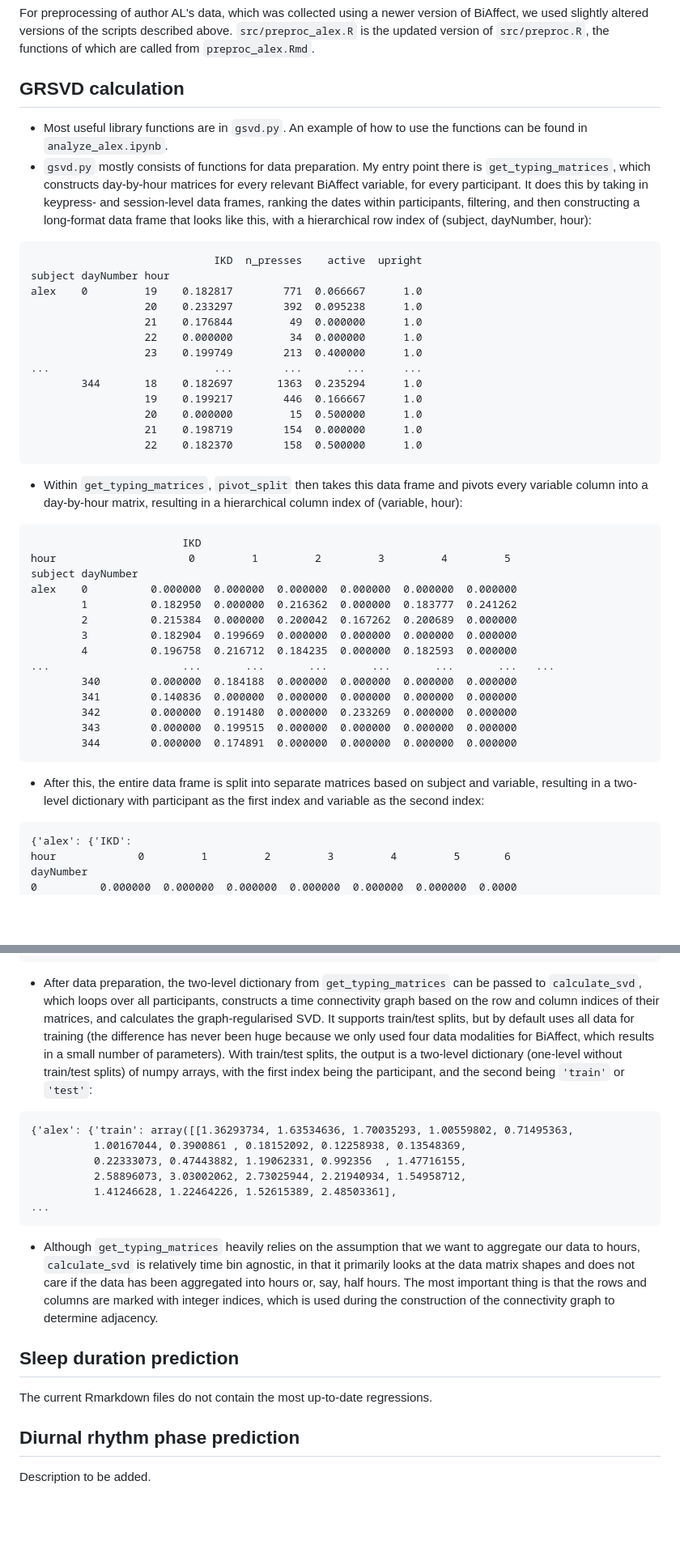
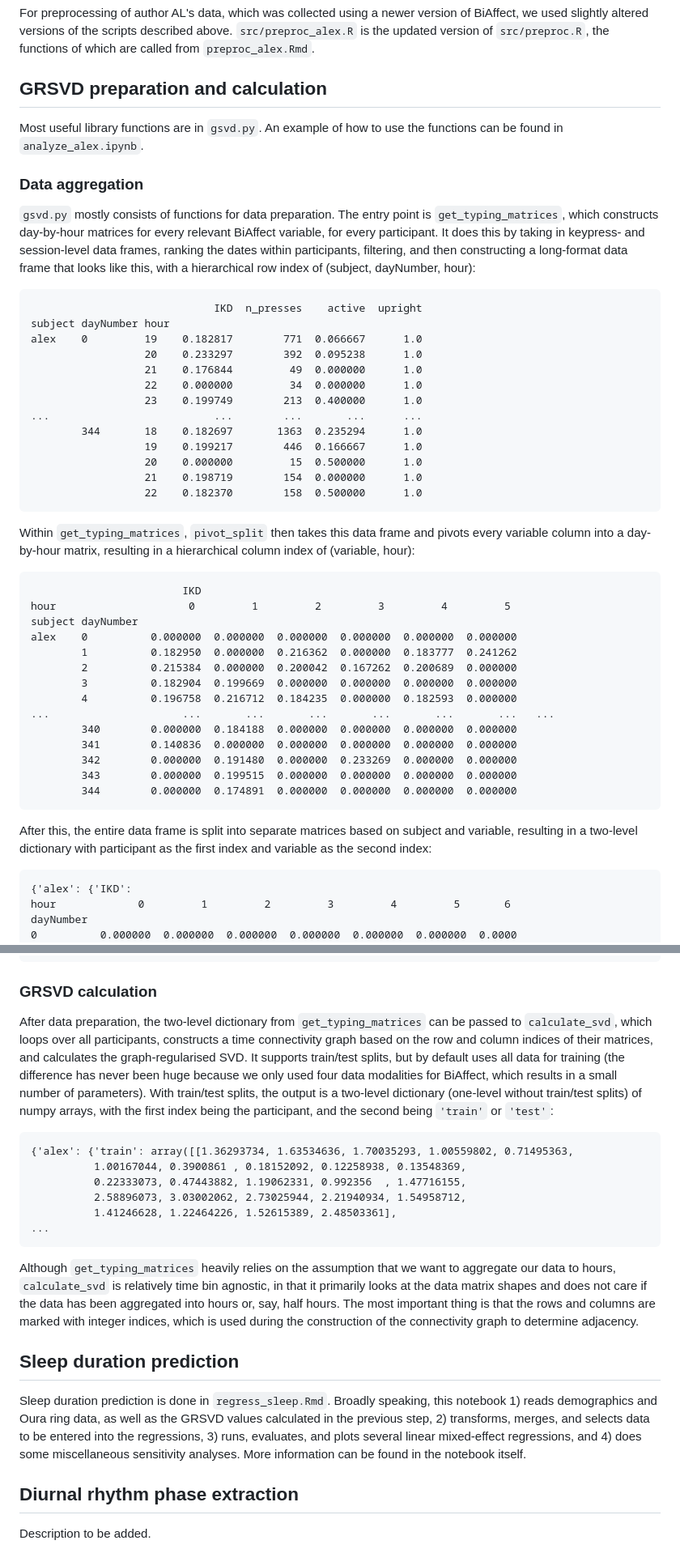
Before and after one commit to Valkje/graph-svd, a Markdown page: README.md, 2 parts joined by grey strips. Shown: that part at 81% size. Drawn GitHub-style; blank space fills up the shorter version.

````diff
--- a/README.md
+++ b/README.md
@@ -48,10 +48,13 @@ For preprocessing of the CLEAR-3 BiAffect data, we used two of the scripts in th
 
 For preprocessing of author AL's data, which was collected using a newer version of BiAffect, we used slightly altered versions of the scripts described above. `src/preproc_alex.R` is the updated version of `src/preproc.R`, the functions of which are called from `preproc_alex.Rmd`.
 
-## GRSVD calculation
+## GRSVD preparation and calculation
 
-- Most useful library functions are in `gsvd.py`. An example of how to use the functions can be found in `analyze_alex.ipynb`.
-- `gsvd.py` mostly consists of functions for data preparation. My entry point there is `get_typing_matrices`, which constructs day-by-hour matrices for every relevant BiAffect variable, for every participant. It does this by taking in keypress- and session-level data frames, ranking the dates within participants, filtering, and then constructing a long-format data frame that looks like this, with a hierarchical row index of (subject, dayNumber, hour):
+Most useful library functions are in `gsvd.py`. An example of how to use the functions can be found in `analyze_alex.ipynb`.
+
+### Data aggregation
+
+`gsvd.py` mostly consists of functions for data preparation. The entry point is `get_typing_matrices`, which constructs day-by-hour matrices for every relevant BiAffect variable, for every participant. It does this by taking in keypress- and session-level data frames, ranking the dates within participants, filtering, and then constructing a long-format data frame that looks like this, with a hierarchical row index of (subject, dayNumber, hour):
 ```
                              IKD  n_presses    active  upright
 subject dayNumber hour
@@ -67,7 +70,8 @@ alex    0         19    0.182817        771  0.066667      1.0
                   21    0.198719        154  0.000000      1.0
                   22    0.182370        158  0.500000      1.0
 ```
-- Within `get_typing_matrices`, `pivot_split` then takes this data frame and pivots every variable column into a day-by-hour matrix, resulting in a hierarchical column index of (variable, hour):
+
+Within `get_typing_matrices`, `pivot_split` then takes this data frame and pivots every variable column into a day-by-hour matrix, resulting in a hierarchical column index of (variable, hour):
 ```
                         IKD
 hour                     0         1         2         3         4         5
@@ -84,7 +88,8 @@ alex    0          0.000000  0.000000  0.000000  0.000000  0.000000  0.000000
         343        0.000000  0.199515  0.000000  0.000000  0.000000  0.000000
         344        0.000000  0.174891  0.000000  0.000000  0.000000  0.000000
 ```
-- After this, the entire data frame is split into separate matrices based on subject and variable, resulting in a two-level dictionary with participant as the first index and variable as the second index:
+
+After this, the entire data frame is split into separate matrices based on subject and variable, resulting in a two-level dictionary with participant as the first index and variable as the second index:
 ```
 {'alex': {'IKD':
 hour             0         1         2         3         4         5       6
@@ -102,7 +107,10 @@ dayNumber
 344        0.000000  0.174891  0.000000  0.000000  0.000000  0.000000  0.0000      ,
 ...
 ```
-- After data preparation, the two-level dictionary from `get_typing_matrices` can be passed to `calculate_svd`, which loops over all participants, constructs a time connectivity graph based on the row and column indices of their matrices, and calculates the graph-regularised SVD. It supports train/test splits, but by default uses all data for training (the difference has never been huge because we only used four data modalities for BiAffect, which results in a small number of parameters). With train/test splits, the output is a two-level dictionary (one-level without train/test splits) of numpy arrays, with the first index being the participant, and the second being `'train'` or `'test'`:
+
+### GRSVD calculation
+
+After data preparation, the two-level dictionary from `get_typing_matrices` can be passed to `calculate_svd`, which loops over all participants, constructs a time connectivity graph based on the row and column indices of their matrices, and calculates the graph-regularised SVD. It supports train/test splits, but by default uses all data for training (the difference has never been huge because we only used four data modalities for BiAffect, which results in a small number of parameters). With train/test splits, the output is a two-level dictionary (one-level without train/test splits) of numpy arrays, with the first index being the participant, and the second being `'train'` or `'test'`:
 ```
 {'alex': {'train': array([[1.36293734, 1.63534636, 1.70035293, 1.00559802, 0.71495363,
           1.00167044, 0.3900861 , 0.18152092, 0.12258938, 0.13548369,
@@ -111,12 +119,13 @@ dayNumber
           1.41246628, 1.22464226, 1.52615389, 2.48503361],
 ...
 ```
-- Although `get_typing_matrices` heavily relies on the assumption that we want to aggregate our data to hours, `calculate_svd` is relatively time bin agnostic, in that it primarily looks at the data matrix shapes and does not care if the data has been aggregated into hours or, say, half hours. The most important thing is that the rows and columns are marked with integer indices, which is used during the construction of the connectivity graph to determine adjacency.
+
+Although `get_typing_matrices` heavily relies on the assumption that we want to aggregate our data to hours, `calculate_svd` is relatively time bin agnostic, in that it primarily looks at the data matrix shapes and does not care if the data has been aggregated into hours or, say, half hours. The most important thing is that the rows and columns are marked with integer indices, which is used during the construction of the connectivity graph to determine adjacency.
 
 ## Sleep duration prediction
 
-The current Rmarkdown files do not contain the most up-to-date regressions.
+Sleep duration prediction is done in `regress_sleep.Rmd`. Broadly speaking, this notebook 1) reads demographics and Oura ring data, as well as the GRSVD values calculated in the previous step, 2) transforms, merges, and selects data to be entered into the regressions, 3) runs, evaluates, and plots several linear mixed-effect regressions, and 4) does some miscellaneous sensitivity analyses. More information can be found in the notebook itself.
 
-## Diurnal rhythm phase prediction
+## Diurnal rhythm phase extraction
 
 Description to be added.
````
